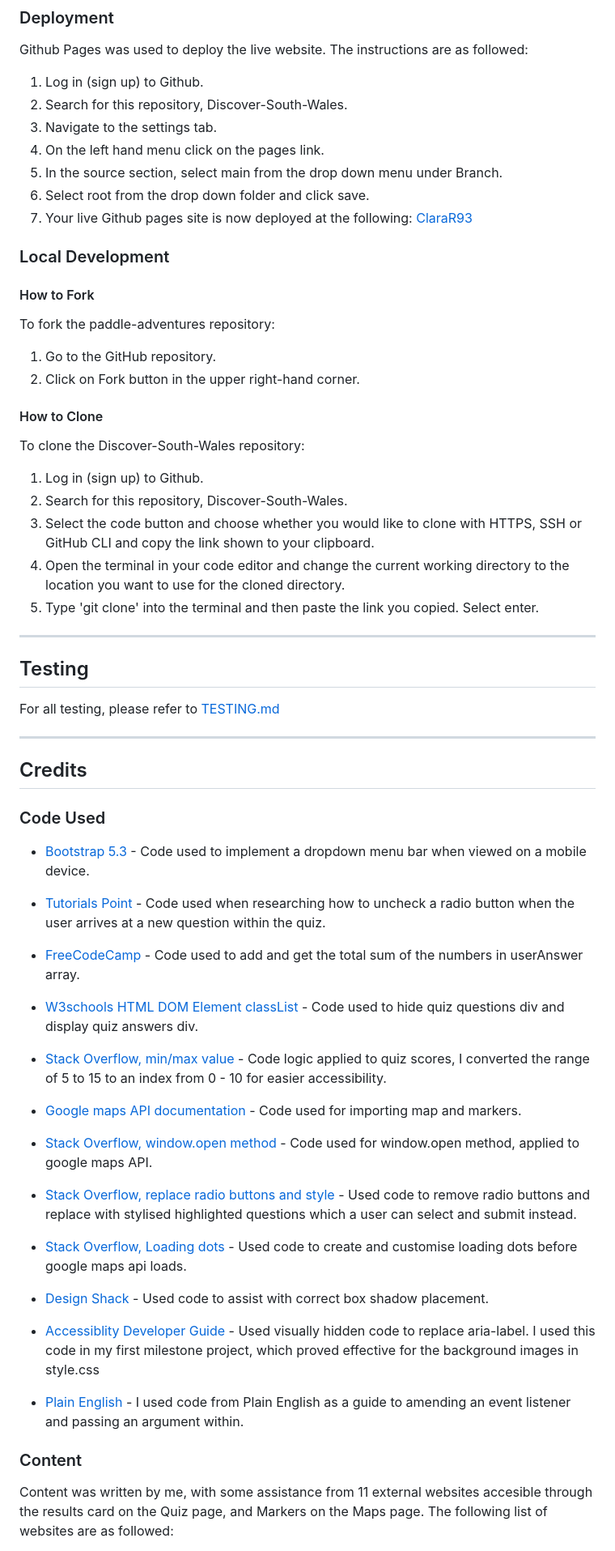
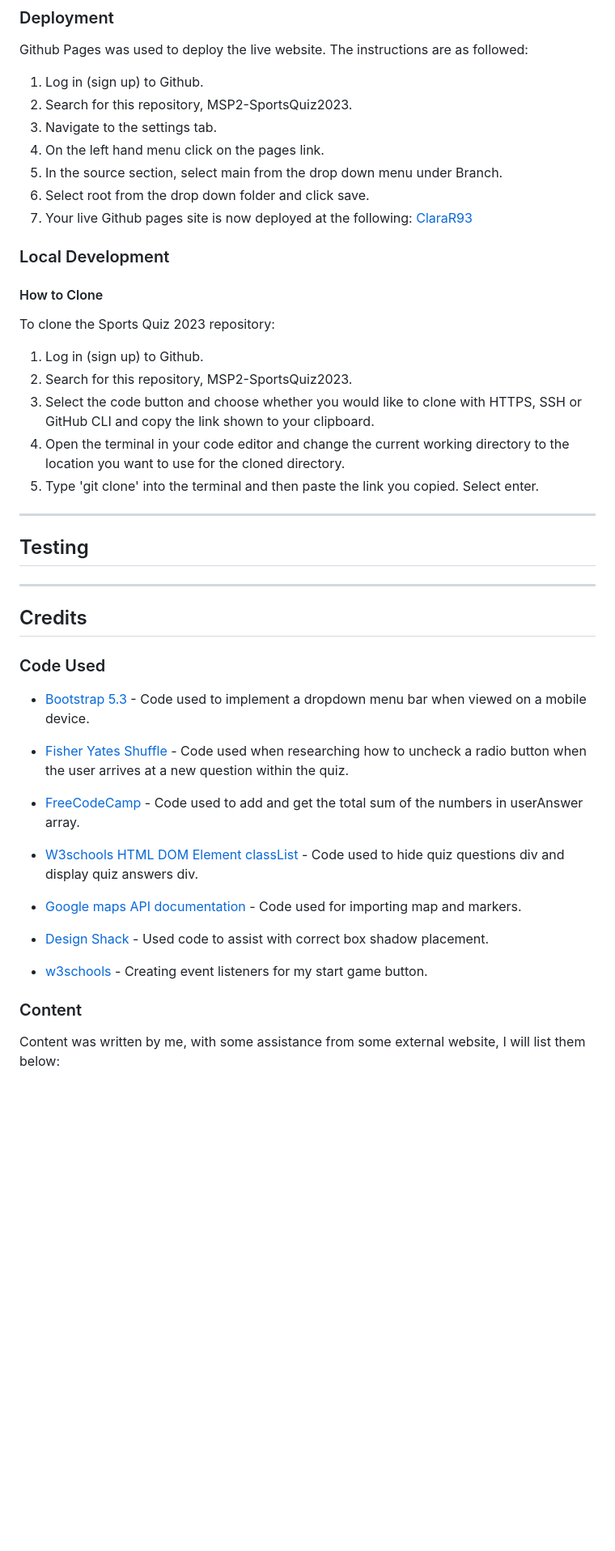
Before and after one commit to Deesingh92/MSP2-SportsQuiz2023, a Markdown page: README.md, the part around the change printed below. Shown: that part at 81% size. Drawn GitHub-style; blank space fills up the shorter version.

```diff
--- a/README.md
+++ b/README.md
@@ -304,7 +349,7 @@ HTML, CSS and Javascript were used to create this website.
 Github Pages was used to deploy the live website. The instructions are as followed:
 
 1. Log in (sign up) to Github.
-2. Search for this repository, Discover-South-Wales.
+2. Search for this repository, MSP2-SportsQuiz2023.
 3. Navigate to the settings tab.
 4. On the left hand menu click on the pages link.
 5. In the source section, select main from the drop down menu under Branch.
@@ -313,19 +358,14 @@ Github Pages was used to deploy the live website. The instructions are as follow
 
 ### Local Development
 
-#### How to Fork
 
-To fork the paddle-adventures repository:
-
-1. Go to the GitHub repository.
-2. Click on Fork button in the upper right-hand corner.
 
 #### How to Clone
 
-To clone the Discover-South-Wales repository:
+To clone the Sports Quiz 2023 repository:
 
 1. Log in (sign up) to Github.
-2. Search for this repository, Discover-South-Wales.
+2. Search for this repository, MSP2-SportsQuiz2023.
 3. Select the code button and choose whether you would like to clone with HTTPS, SSH or GitHub CLI and copy the link shown to your clipboard.
 4. Open the terminal in your code editor and change the current working directory to the location you want to use for the cloned directory.
 5. Type 'git clone' into the terminal and then paste the link you copied. Select enter.
@@ -334,7 +374,6 @@ To clone the Discover-South-Wales repository:
 
 ## Testing
 
-For all testing, please refer to [TESTING.md](TESTING.md)
 
 - - -
 
@@ -344,32 +383,21 @@ For all testing, please refer to [TESTING.md](TESTING.md)
 
 - [Bootstrap 5.3](https://getbootstrap.com/docs/5.3/components/dropdowns/) - Code used to implement a dropdown menu bar when viewed on a mobile device.
 
-- [Tutorials Point](https://www.tutorialspoint.com/how-to-uncheck-a-radio-button-using-javascript-jquery#:~:text=In%20the%20clearRadio()%20function,to%20uncheck%20the%20radio%20button.) - Code used when researching how to uncheck a radio button when the user arrives at a new question within the quiz.
+- [Fisher Yates Shuffle](https://www.geeksforgeeks.org/shuffle-a-given-array-using-fisher-yates-shuffle-algorithm/) - Code used when researching how to uncheck a radio button when the user arrives at a new question within the quiz.
 
 - [FreeCodeCamp](https://www.freecodecamp.org/news/how-to-add-numbers-in-javascript-arrays/ ) - Code used to add and get the total sum of the numbers in userAnswer array.
 
 - [W3schools HTML DOM Element classList](https://www.w3schools.com/jsref/prop_element_classlist.asp) - Code used to hide quiz questions div and display quiz answers div.
 
-- [Stack Overflow, min/max value](https://stackoverflow.com/questions/5842747/how-can-i-use-javascript-to-limit-a-number-between-a-min-max-value) - Code logic applied to quiz scores, I converted the range of 5 to 15 to an index from 0 - 10 for easier accessibility.
+- [Google maps API documentation](https://developers.google.com/maps/documentation/javascript/markers) - Code used for importing map and markers.
 
-- [Google maps API documentation](https://developers.google.com/maps/documentation/javascript/markers
-) - Code used for importing map and markers.
-
-- [Stack Overflow, window.open method](https://stackoverflow.com/questions/4373212/open-google-map-in-new-window) - Code used for window.open method, applied to google maps API.
-
-- [Stack Overflow, replace radio buttons and style](https://stackoverflow.com/questions/4641752/css-how-to-style-a-selected-radio-buttons-label) - Used code to remove radio buttons and replace with stylised highlighted questions which a user can select and submit instead.
-
-- [Stack Overflow, Loading dots](https://stackoverflow.com/questions/4639716/dot-dotdot-dotdotdot-as-loading
-) - Used code to create and customise loading dots before google maps api loads.
 
 - [Design Shack](https://designshack.net/articles/css/inner-shadows-in-css-images-text-and-beyond/) - Used code to assist with correct box shadow placement.
 
-- [Accessiblity Developer Guide](https://www.accessibility-developer-guide.com/knowledge/aria/bad-practices/) - Used visually hidden code to replace aria-label. I used this code in my first milestone project, which proved effective for the background images in style.css
-
-- [Plain English](https://plainenglish.io/blog/passing-arguments-to-event-listeners-in-javascript-1a81bc397ecb) -
-I used code from Plain English as a guide to amending an event listener and passing an argument within.
+- [w3schools](https://www.w3schools.com/js/js_htmldom_eventlistener.asp) -
+Creating event listeners for my start game button.
 
 ### Content
 
-Content was written by me, with some assistance from 11 external websites accesible through the results card on the Quiz page, and Markers on the Maps page. The following list of websites are as followed:
+Content was written by me, with some assistance from some external website, I will list them below:
 
```
Also changed, not shown: other parts of README.md (+70 -38 lines), assets/images/small-spot-pallete.png (added), 1 other file.
